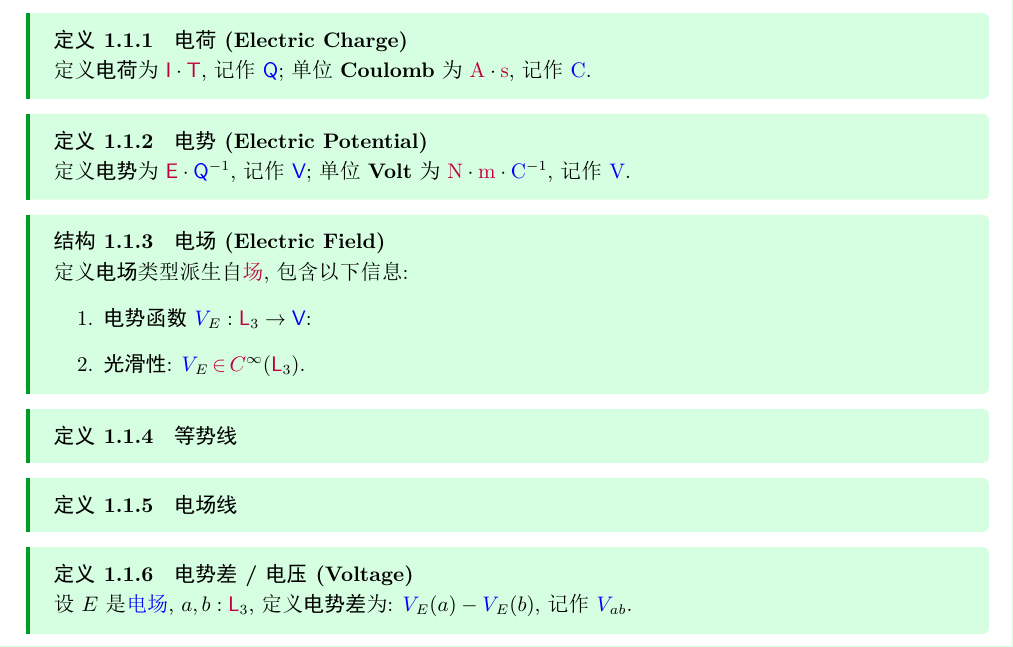
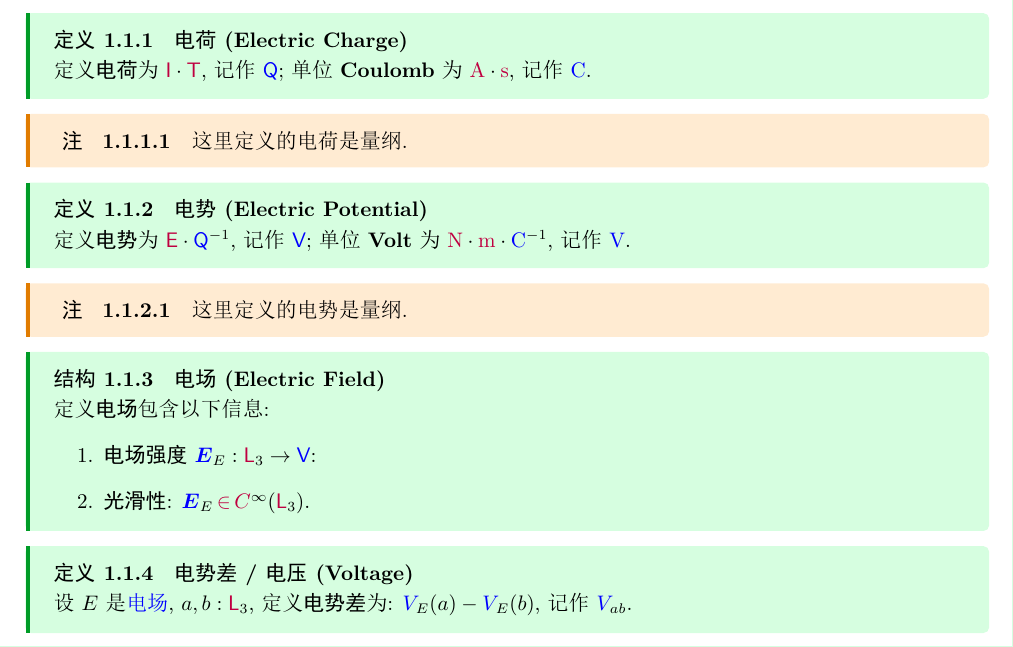
Before and after one commit to SJTU-AI4Math/Fulcrum-Notes, a LaTeX document (Physics/03-Electromagnetism/03-Electromagnetism.tex): part of page 2 of 14, cut so that both start at the same text. The pictures show the PDF file Physics/03-Electromagnetism/03-Electromagnetism.pdf that the author committed with the source.

Commit message:
20251218.1 -- Fulcrum

```diff
--- a/Physics/03-Electromagnetism/03-Electromagnetism.tex
+++ b/Physics/03-Electromagnetism/03-Electromagnetism.tex
@@ -38,6 +38,11 @@
             定义\textbf{电荷}为 \(\ElectricCurrent\cdot\Time\), 记作 \(\ElectricCharge\); 单位 \textbf{Coulomb} 为 \(\A\cdot\s\), 记作 \(\Clm\).
         \end{dfn}
 
+        \begin{rmk}
+            [猫猫]
+            这里定义的电荷是量纲.
+        \end{rmk}
+
         \begin{dfn}
             [Electric-Potential]
             {电势}
@@ -46,31 +51,22 @@
             定义\textbf{电势}为 \(\Energy\cdot\ElectricCharge^{-1}\), 记作 \(\ElectricPotential\); 单位 \textbf{Volt} 为 \(\Nt\cdot\m\cdot\Clm^{-1}\), 记作 \(\Vlt\).
         \end{dfn}
 
+        \begin{rmk}
+            [猫猫]
+            这里定义的电势是量纲.
+        \end{rmk}
+
         \begin{str}
             [Electric-Field]
             {电场}
             [Electric Field]
             [猫猫]
-            定义\textbf{电场}类型派生自\场, 包含以下信息:
+            定义\textbf{电场}包含以下信息:
             \begin{enumerate}
-                \item \textbf{电势函数} \(\EPot[E]:\Length_3\to\ElectricPotential\):
-                \item \textbf{光滑性}: \(\EPot[E]\in\Smooth{\infty}(\Length_3)\).
+                \item \textbf{电场强度} \(\EInts[E]:\Length_3\to\ElectricPotential\):
+                \item \textbf{光滑性}: \(\EInts[E]\in\Smooth{\infty}(\Length_3)\).
             \end{enumerate}
         \end{str}
-
-        \begin{dfn}
-            []
-            {等势线}
-            []
-            [猫猫]*
-        \end{dfn}
-
-        \begin{dfn}
-            []
-            {电场线}
-            []
-            [猫猫]*
-        \end{dfn}
 
         \begin{dfn}
             [Voltage]
```
Also changed, not shown: Mathematics/60-Probability-Theory/60-Probability Theory.tex (+28 -12 lines), Physics/03-Electromagnetism/03-Electromagnetism.pdf.
